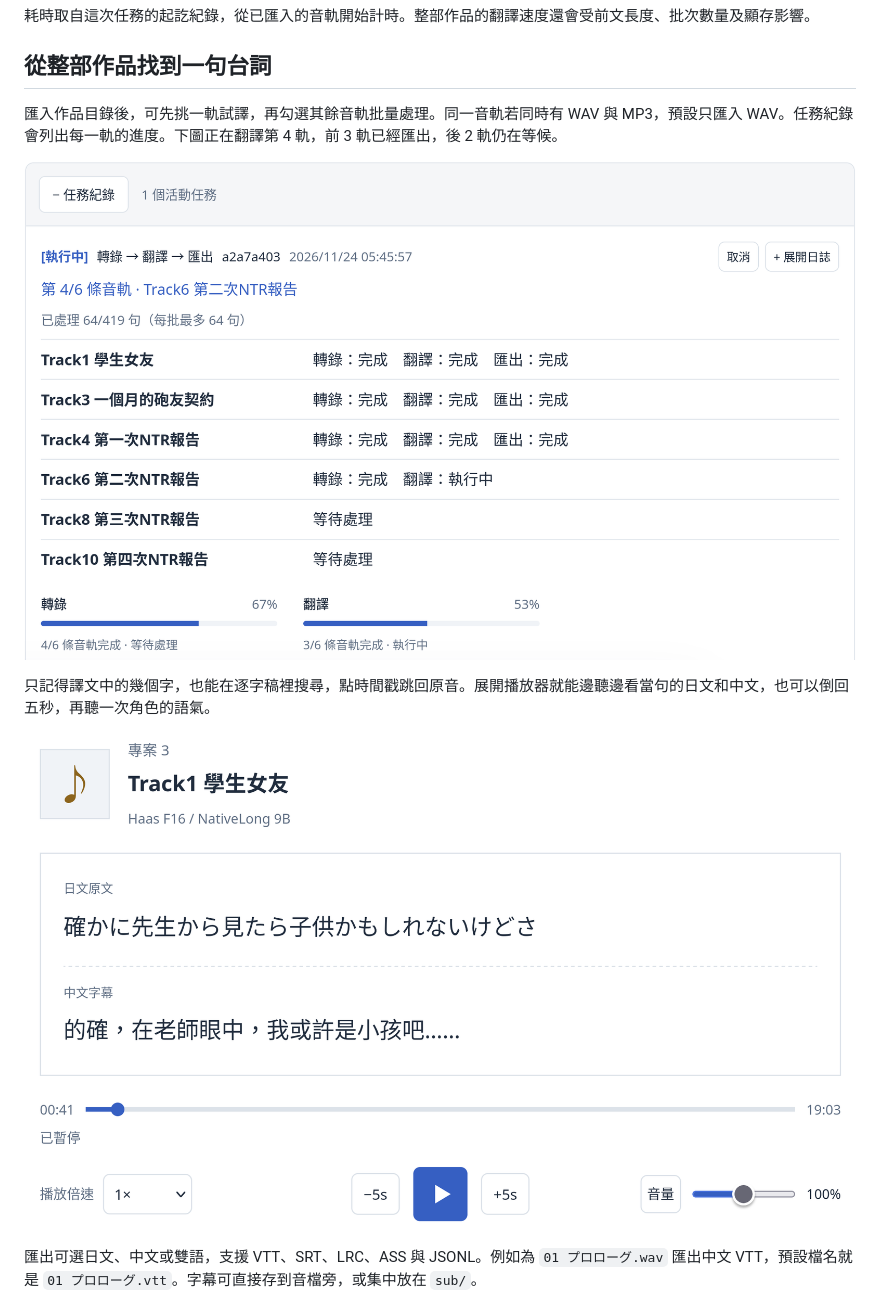
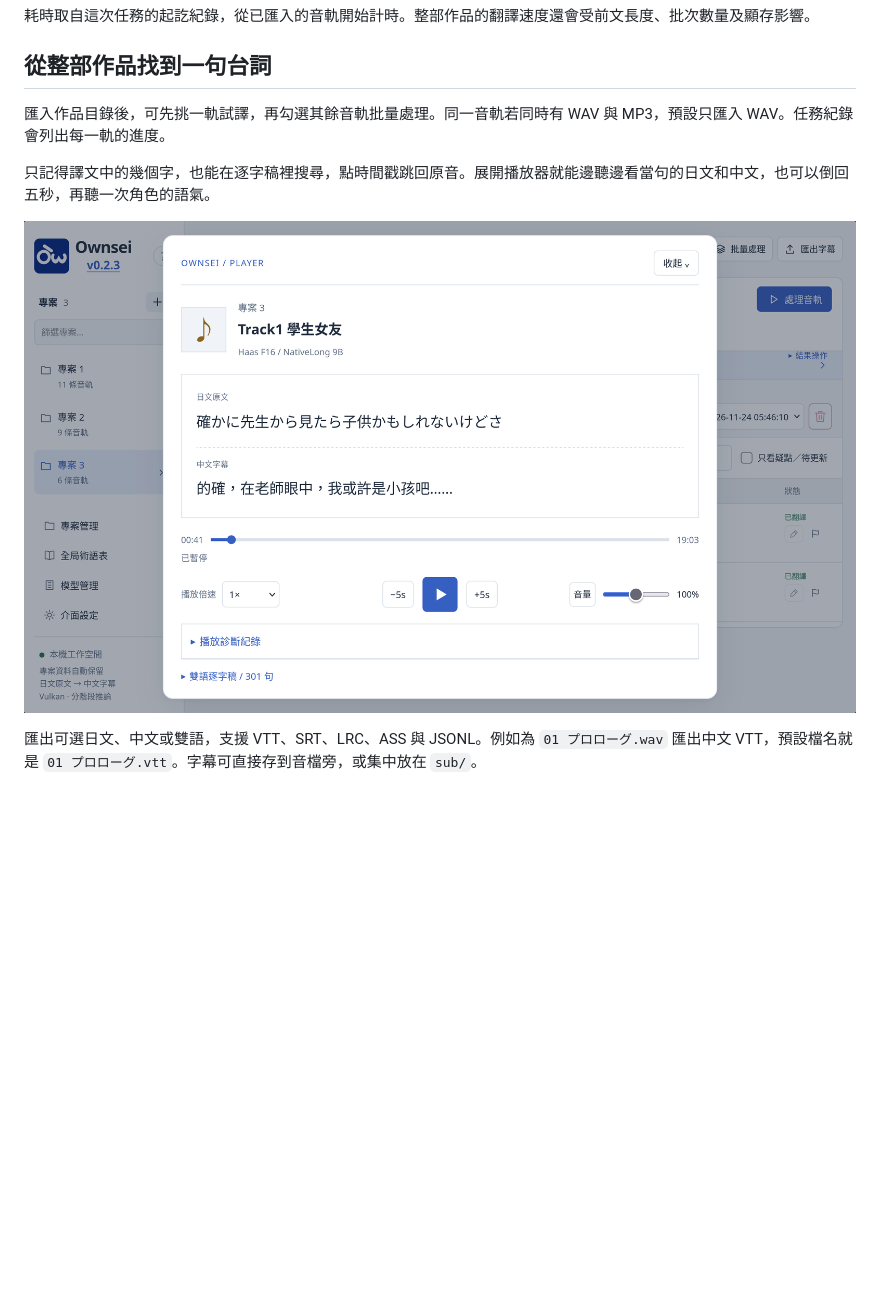
Before and after one commit to ribeye0/ownsei, a Markdown page: README.md, the part around one of its changes. Rendered like a GitHub page; pictures changed too: docs/screenshots/batch-progress.png, docs/screenshots/bilingual-player.png; blank space fills up the shorter version.

Commit message:
Show the complete light-theme interface in README screenshots

```diff
--- a/README.md
+++ b/README.md
@@ -44,9 +46,7 @@ Ownsei 使用 Haas JA 將日語音聲轉錄成帶時間戳的逐字稿，再由
 
 ## 從整部作品找到一句台詞
 
-匯入作品目錄後，可先挑一軌試譯，再勾選其餘音軌批量處理。同一音軌若同時有 WAV 與 MP3，預設只匯入 WAV。任務紀錄會列出每一軌的進度。下圖正在翻譯第 4 軌，前 3 軌已經匯出，後 2 軌仍在等候。
-
-![六條音軌的批量任務，分別顯示轉錄、翻譯與匯出狀態，以及轉錄和翻譯的總進度](docs/screenshots/batch-progress.png)
+匯入作品目錄後，可先挑一軌試譯，再勾選其餘音軌批量處理。同一音軌若同時有 WAV 與 MP3，預設只匯入 WAV。任務紀錄會列出每一軌的進度。
 
 只記得譯文中的幾個字，也能在逐字稿裡搜尋，點時間戳跳回原音。展開播放器就能邊聽邊看當句的日文和中文，也可以倒回五秒，再聽一次角色的語氣。
 
```
Also changed, not shown: other parts of README.md (+3 -1 lines), docs/screenshots/subtitle-editor.png (deleted), 1 other file.
